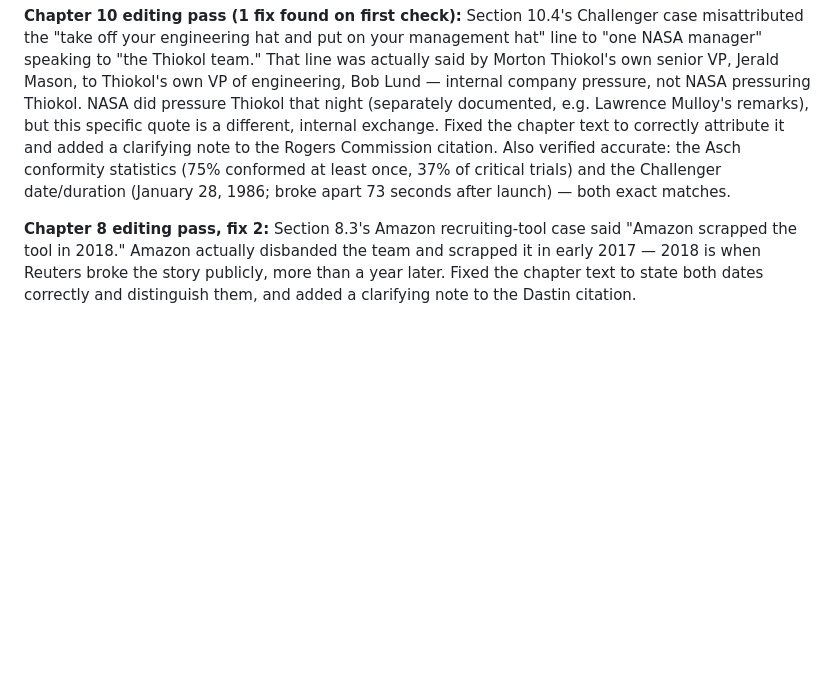
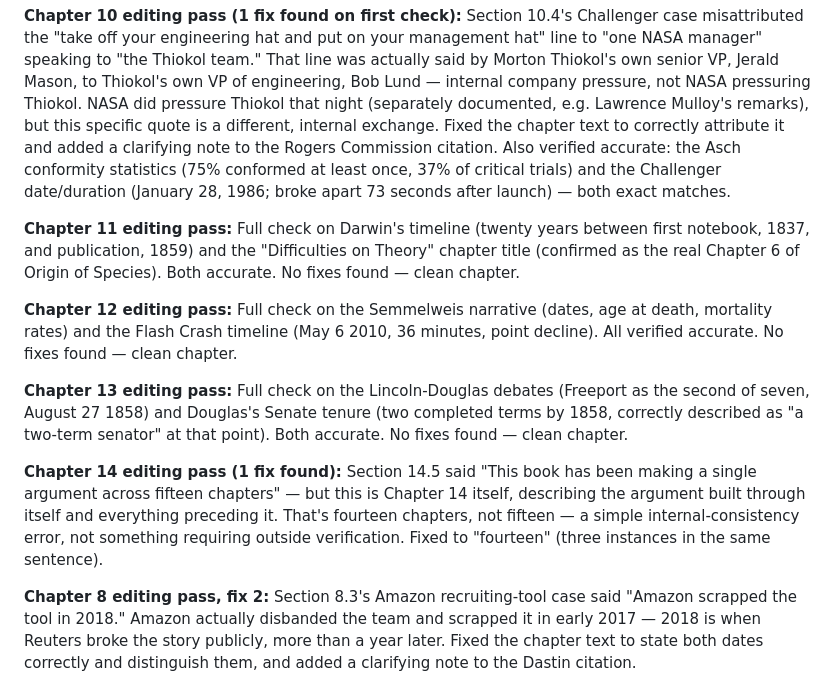
Before and after one commit to sandybpatterson/original-bug-book, a Markdown page: CLAUDE.md, the part around the change. GitHub-like rendering; blank space fills up the shorter version.

Commit message:
Fix Ch14 chapter-count inconsistency; log clean passes for Ch9, 11, 12, 13

```diff
--- a/CLAUDE.md
+++ b/CLAUDE.md
@@ -603,6 +603,28 @@ statistics (75% conformed at least once, 37% of critical trials) and the
 Challenger date/duration (January 28, 1986; broke apart 73 seconds after
 launch) — both exact matches.
 
+**Chapter 11 editing pass:** Full check on Darwin's timeline (twenty years
+between first notebook, 1837, and publication, 1859) and the "Difficulties
+on Theory" chapter title (confirmed as the real Chapter 6 of Origin of
+Species). Both accurate. No fixes found — clean chapter.
+
+**Chapter 12 editing pass:** Full check on the Semmelweis narrative (dates,
+age at death, mortality rates) and the Flash Crash timeline (May 6 2010,
+36 minutes, point decline). All verified accurate. No fixes found — clean
+chapter.
+
+**Chapter 13 editing pass:** Full check on the Lincoln-Douglas debates
+(Freeport as the second of seven, August 27 1858) and Douglas's Senate
+tenure (two completed terms by 1858, correctly described as "a two-term
+senator" at that point). Both accurate. No fixes found — clean chapter.
+
+**Chapter 14 editing pass (1 fix found):** Section 14.5 said "This book
+has been making a single argument across fifteen chapters" — but this is
+Chapter 14 itself, describing the argument built through itself and
+everything preceding it. That's fourteen chapters, not fifteen — a simple
+internal-consistency error, not something requiring outside verification.
+Fixed to "fourteen" (three instances in the same sentence).
+
 **Chapter 8 editing pass, fix 2:** Section 8.3's Amazon recruiting-tool case
 said "Amazon scrapped the tool in 2018." Amazon actually disbanded the team
 and scrapped it in early 2017 — 2018 is when Reuters broke the story
```
Also changed, not shown: TOB_Chapter14_Complete.md (+1 -1 lines).
